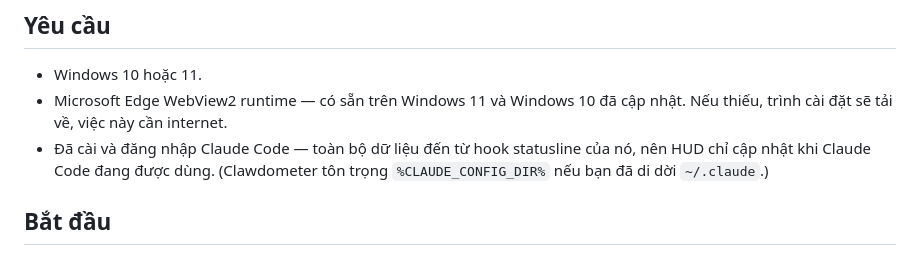
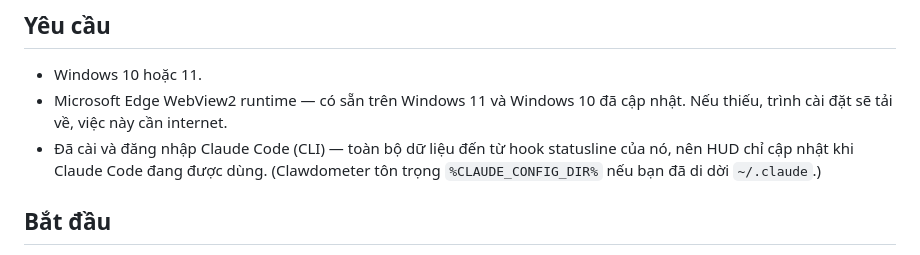
Before and after one commit to cthpAiden/Clawdometer, a Markdown page: docs/details.vi.md, the part around the change. GitHub-like rendering.

```diff
--- a/docs/details.vi.md
+++ b/docs/details.vi.md
@@ -104,7 +104,7 @@ registry HKCU Run tiêu chuẩn, chỉ khi bạn bấm vào.
 - Windows 10 hoặc 11.
 - Microsoft Edge WebView2 runtime — có sẵn trên Windows 11 và Windows 10 đã
   cập nhật. Nếu thiếu, trình cài đặt sẽ tải về, việc này cần internet.
-- Đã cài và đăng nhập Claude Code — toàn bộ dữ liệu đến từ hook statusline
+- Đã cài và đăng nhập Claude Code (CLI) — toàn bộ dữ liệu đến từ hook statusline
   của nó, nên HUD chỉ cập nhật khi Claude Code đang được dùng. (Clawdometer
   tôn trọng `%CLAUDE_CONFIG_DIR%` nếu bạn đã di dời `~/.claude`.)
 
```
Also changed, not shown: README.md (+2 -2 lines), docs/details.md (+1 -1 lines).
